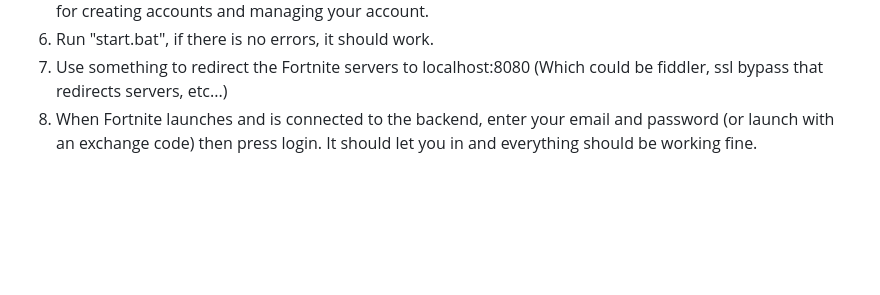
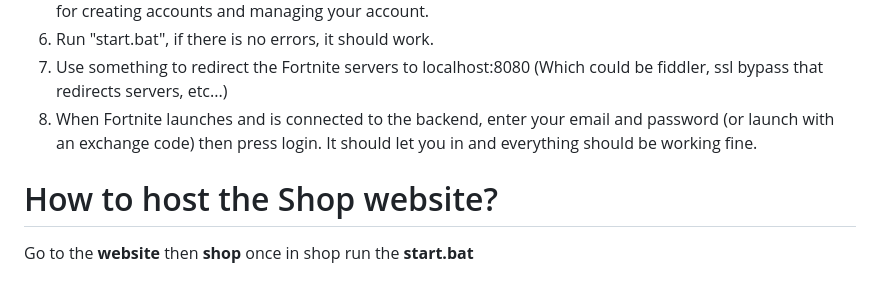
Before and after one commit to ayablare/ETZ-Backend, a Markdown page: README.md, the part around the change. Rendered like a GitHub page; blank space fills up the shorter version.

```diff
--- a/README.md
+++ b/README.md
@@ -60,3 +60,6 @@ You are allowed to host for others, however please credit me and don't remove my
 6) Run "start.bat", if there is no errors, it should work.
 7) Use something to redirect the Fortnite servers to localhost:8080 (Which could be fiddler, ssl bypass that redirects servers, etc...)
 8) When Fortnite launches and is connected to the backend, enter your email and password (or launch with an exchange code) then press login. It should let you in and everything should be working fine.
+
+# How to host the Shop website?
+Go to the **website** then **shop** once in shop run the **start.bat**
```
